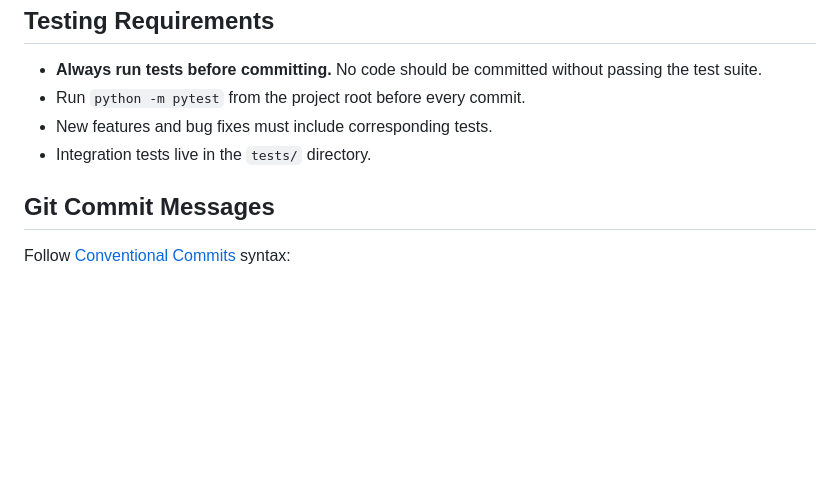
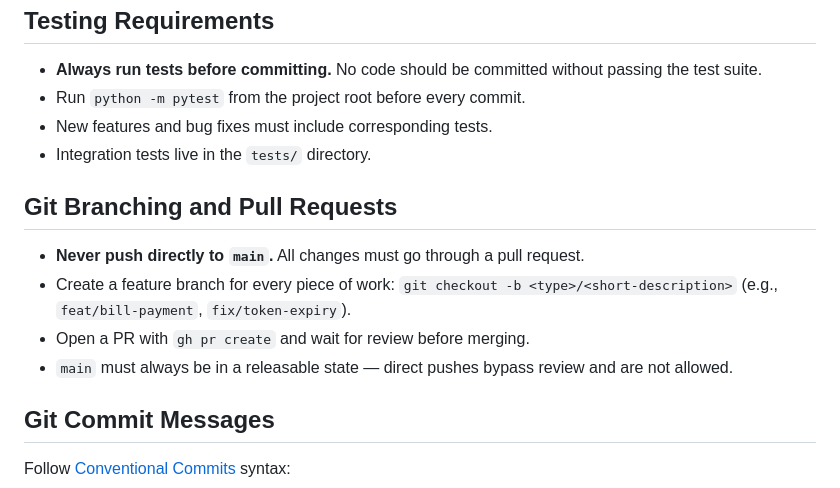
Before and after one commit to DayongLu/vide-coding, a Markdown page: CLAUDE.md, the part around the change. Drawn GitHub-style; blank space fills up the shorter version.

```diff
--- a/CLAUDE.md
+++ b/CLAUDE.md
@@ -102,6 +102,13 @@ python -m pytest tests/                                # Run tests
 - New features and bug fixes must include corresponding tests.
 - Integration tests live in the `tests/` directory.
 
+## Git Branching and Pull Requests
+
+- **Never push directly to `main`.** All changes must go through a pull request.
+- Create a feature branch for every piece of work: `git checkout -b <type>/<short-description>` (e.g., `feat/bill-payment`, `fix/token-expiry`).
+- Open a PR with `gh pr create` and wait for review before merging.
+- `main` must always be in a releasable state — direct pushes bypass review and are not allowed.
+
 ## Git Commit Messages
 
 Follow [Conventional Commits](https://www.conventionalcommits.org/) syntax:
```
Also changed, not shown: README.md (added, +277 -0 lines).
